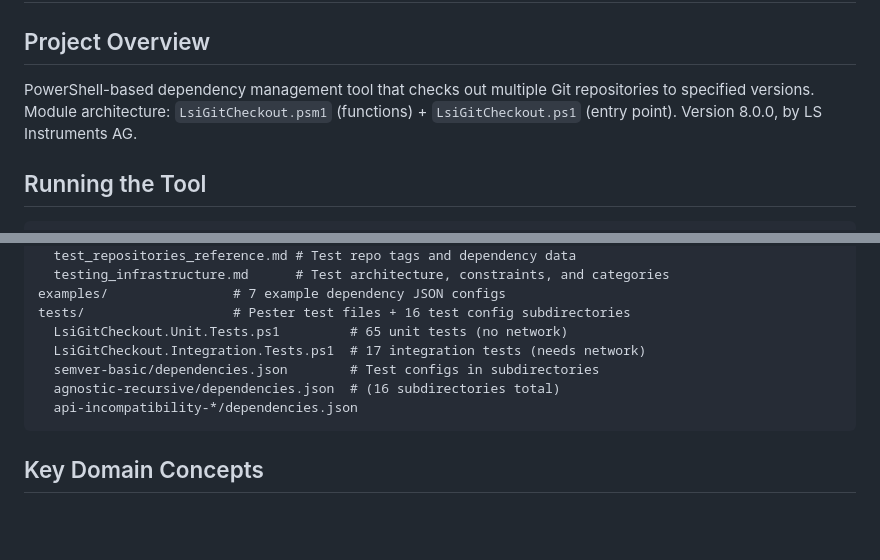
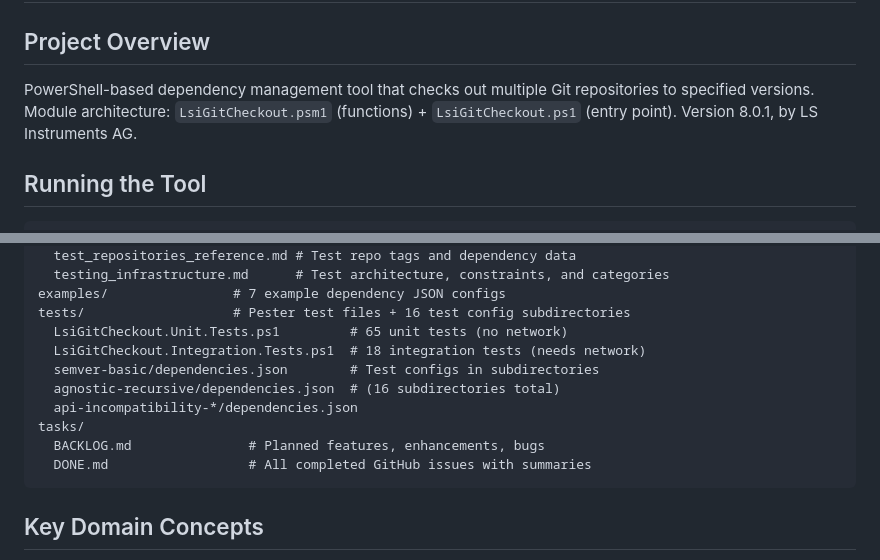
Before and after one commit to LS-Instruments/LsiGitCheckout, a Markdown page: CLAUDE.md, 2 parts joined by grey strips. GitHub-like rendering; blank space fills up the shorter version.

````diff
--- a/CLAUDE.md
+++ b/CLAUDE.md
@@ -2,7 +2,7 @@
 
 ## Project Overview
 
-PowerShell-based dependency management tool that checks out multiple Git repositories to specified versions. Module architecture: `LsiGitCheckout.psm1` (functions) + `LsiGitCheckout.ps1` (entry point). Version 8.0.0, by LS Instruments AG.
+PowerShell-based dependency management tool that checks out multiple Git repositories to specified versions. Module architecture: `LsiGitCheckout.psm1` (functions) + `LsiGitCheckout.ps1` (entry point). Version 8.0.1, by LS Instruments AG.
 
 ## Running the Tool
 
@@ -91,10 +91,13 @@ docs/
 examples/                # 7 example dependency JSON configs
 tests/                   # Pester test files + 16 test config subdirectories
   LsiGitCheckout.Unit.Tests.ps1         # 65 unit tests (no network)
-  LsiGitCheckout.Integration.Tests.ps1  # 17 integration tests (needs network)
+  LsiGitCheckout.Integration.Tests.ps1  # 18 integration tests (needs network)
   semver-basic/dependencies.json        # Test configs in subdirectories
   agnostic-recursive/dependencies.json  # (16 subdirectories total)
   api-incompatibility-*/dependencies.json
+tasks/
+  BACKLOG.md               # Planned features, enhancements, bugs
+  DONE.md                  # All completed GitHub issues with summaries
 ```
 
 ## Key Domain Concepts
````
Also changed, not shown: tasks/BACKLOG.md (added, +17 -0 lines), tasks/DONE.md (added, +196 -0 lines).
